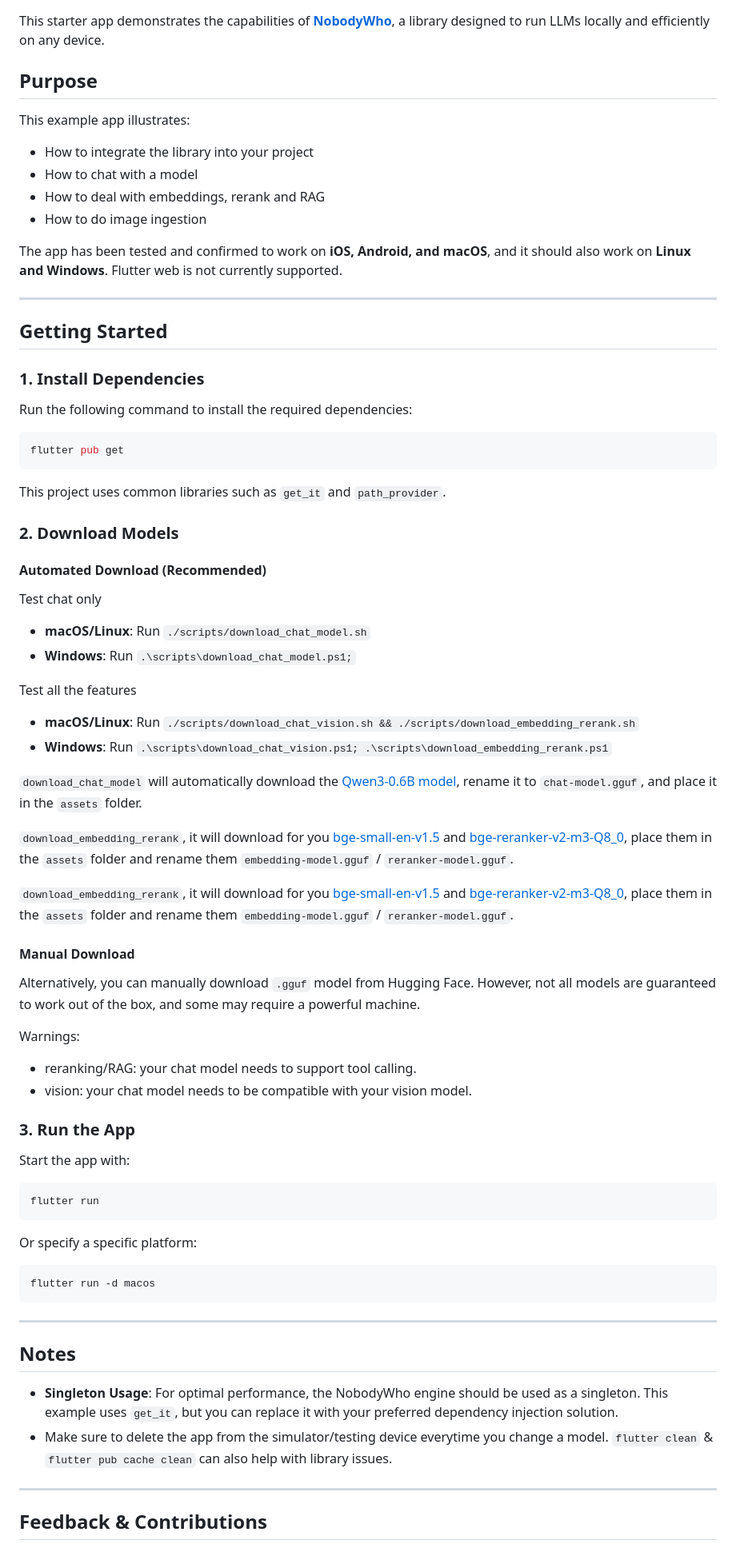
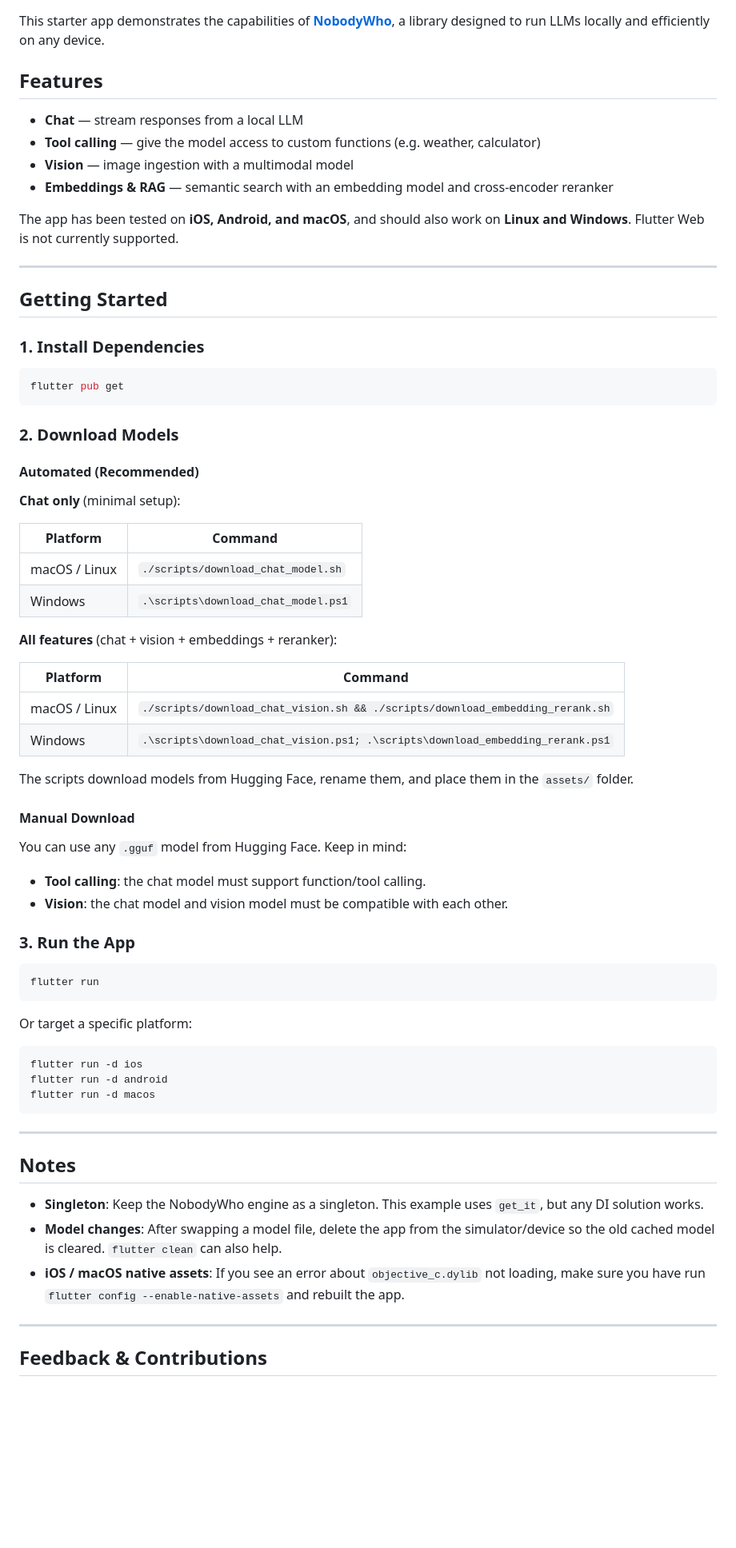
Before and after one commit to nobodywho-ooo/flutter-starter-example, a Markdown page: README.md, the part around one of its changes. Shown at 80% size. GitHub-like rendering; blank space fills up the shorter version.

Commit message:
improve readme

````diff
--- a/README.md
+++ b/README.md
@@ -9,15 +9,14 @@
 
 This starter app demonstrates the capabilities of **[NobodyWho](https://github.com/nobodywho-ooo/nobodywho)**, a library designed to run LLMs locally and efficiently on any device.
 
-## Purpose
+## Features
 
-This example app illustrates:
-- How to integrate the library into your project
-- How to chat with a model
-- How to deal with embeddings, rerank and RAG
-- How to do image ingestion
+- **Chat** — stream responses from a local LLM
+- **Tool calling** — give the model access to custom functions (e.g. weather, calculator)
+- **Vision** — image ingestion with a multimodal model
+- **Embeddings & RAG** — semantic search with an embedding model and cross-encoder reranker
 
-The app has been tested and confirmed to work on **iOS, Android, and macOS**, and it should also work on **Linux and Windows**. Flutter web is not currently supported.
+The app has been tested on **iOS, Android, and macOS**, and should also work on **Linux and Windows**. Flutter Web is not currently supported.
 
 ---
 
@@ -25,49 +24,48 @@ The app has been tested and confirmed to work on **iOS, Android, and macOS**, an
 
 ### 1. Install Dependencies
 
-Run the following command to install the required dependencies:
 ```bash
 flutter pub get
 ```
-This project uses common libraries such as `get_it` and `path_provider`.
 
 ### 2. Download Models
 
-#### Automated Download (Recommended)
+#### Automated (Recommended)
 
-Test chat only
+**Chat only** (minimal setup):
 
-- **macOS/Linux**: Run `./scripts/download_chat_model.sh`
-- **Windows**: Run `.\scripts\download_chat_model.ps1;`
+| Platform       | Command                              |
+|----------------|--------------------------------------|
+| macOS / Linux  | `./scripts/download_chat_model.sh`   |
+| Windows        | `.\scripts\download_chat_model.ps1`  |
 
-Test all the features
+**All features** (chat + vision + embeddings + reranker):
 
-- **macOS/Linux**: Run `./scripts/download_chat_vision.sh && ./scripts/download_embedding_rerank.sh`
-- **Windows**: Run `.\scripts\download_chat_vision.ps1; .\scripts\download_embedding_rerank.ps1`
+| Platform       | Command                                                                               |
+|----------------|---------------------------------------------------------------------------------------|
+| macOS / Linux  | `./scripts/download_chat_vision.sh && ./scripts/download_embedding_rerank.sh`         |
+| Windows        | `.\scripts\download_chat_vision.ps1; .\scripts\download_embedding_rerank.ps1`         |
 
-`download_chat_model` will automatically download the [Qwen3-0.6B model](https://huggingface.co/NobodyWho/Qwen_Qwen3-0.6B-GGUF/resolve/main/Qwen_Qwen3-0.6B-Q4_K_M.gguf), rename it to `chat-model.gguf`, and place it in the `assets` folder.
-
-`download_embedding_rerank`, it will download for you [bge-small-en-v1.5](https://huggingface.co/CompendiumLabs/bge-small-en-v1.5-gguf/resolve/main/bge-small-en-v1.5-q8_0.gguf) and [bge-reranker-v2-m3-Q8_0](https://huggingface.co/gpustack/bge-reranker-v2-m3-GGUF/resolve/main/bge-reranker-v2-m3-Q8_0.gguf), place them in the `assets` folder and rename them `embedding-model.gguf` / `reranker-model.gguf`.
-
-`download_embedding_rerank`, it will download for you [bge-small-en-v1.5](https://huggingface.co/CompendiumLabs/bge-small-en-v1.5-gguf/resolve/main/bge-small-en-v1.5-q8_0.gguf) and [bge-reranker-v2-m3-Q8_0](https://huggingface.co/gpustack/bge-reranker-v2-m3-GGUF/resolve/main/bge-reranker-v2-m3-Q8_0.gguf), place them in the `assets` folder and rename them `embedding-model.gguf` / `reranker-model.gguf`.
+The scripts download models from Hugging Face, rename them, and place them in the `assets/` folder.
 
 #### Manual Download
 
-Alternatively, you can manually download `.gguf` model from Hugging Face. However, not all models are guaranteed to work out of the box, and some may require a powerful machine.
+You can use any `.gguf` model from Hugging Face. Keep in mind:
 
-Warnings:
-- reranking/RAG: your chat model needs to support tool calling.
-- vision: your chat model needs to be compatible with your vision model.
+- **Tool calling**: the chat model must support function/tool calling.
+- **Vision**: the chat model and vision model must be compatible with each other.
 
 ### 3. Run the App
 
-Start the app with:
 ```bash
 flutter run
 ```
 
-Or specify a specific platform:
+Or target a specific platform:
+
 ```bash
+flutter run -d ios
+flutter run -d android
 flutter run -d macos
 ```
 
@@ -75,8 +73,9 @@ flutter run -d macos
 
 ## Notes
 
-- **Singleton Usage**: For optimal performance, the NobodyWho engine should be used as a singleton. This example uses `get_it`, but you can replace it with your preferred dependency injection solution.
-- Make sure to delete the app from the simulator/testing device everytime you change a model. `flutter clean` & `flutter pub cache clean` can also help with library issues.
+- **Singleton**: Keep the NobodyWho engine as a singleton. This example uses `get_it`, but any DI solution works.
+- **Model changes**: After swapping a model file, delete the app from the simulator/device so the old cached model is cleared. `flutter clean` can also help.
+- **iOS / macOS native assets**: If you see an error about `objective_c.dylib` not loading, make sure you have run `flutter config --enable-native-assets` and rebuilt the app.
 
 ---
 
````
Also changed, not shown: other parts of README.md (+2 -2 lines).
